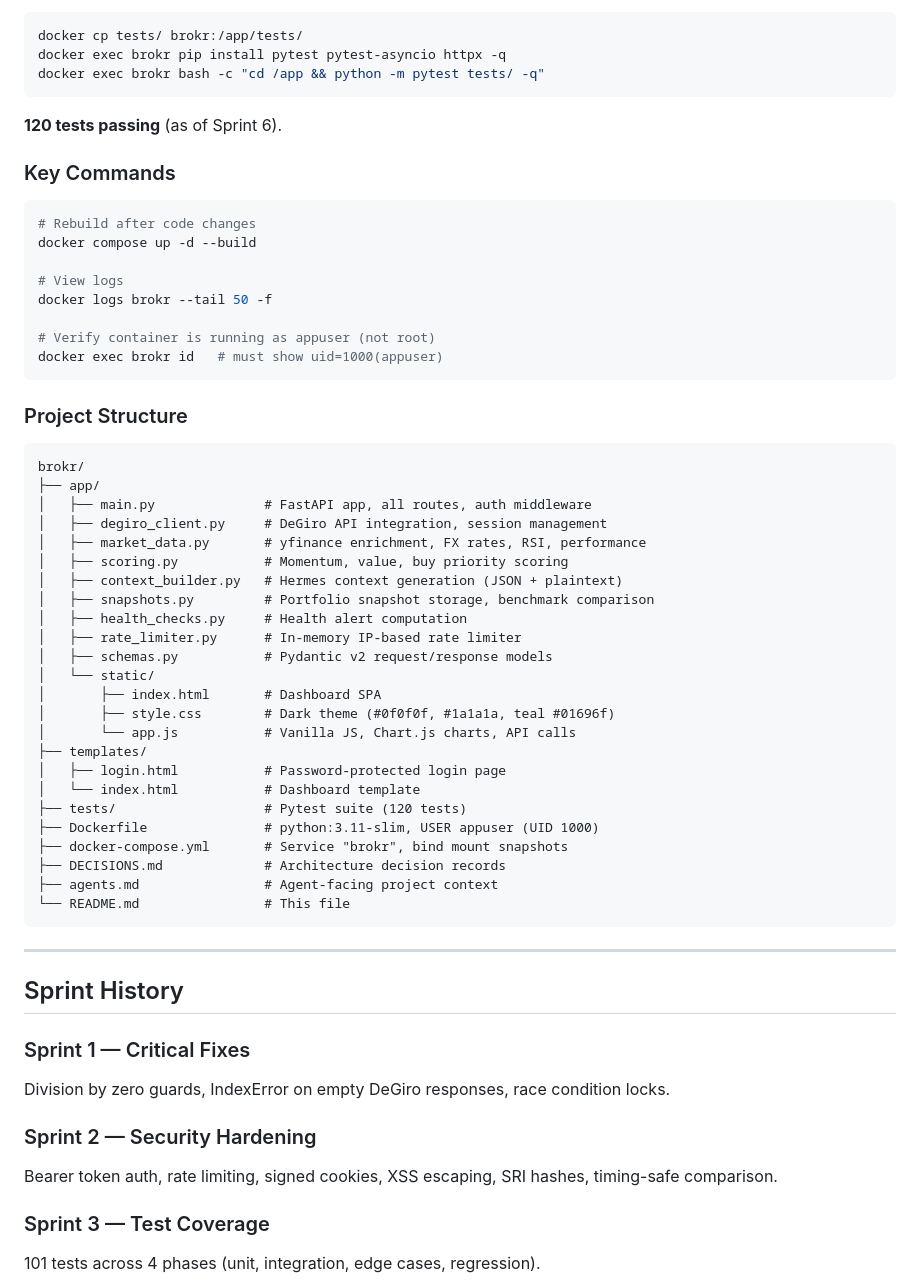
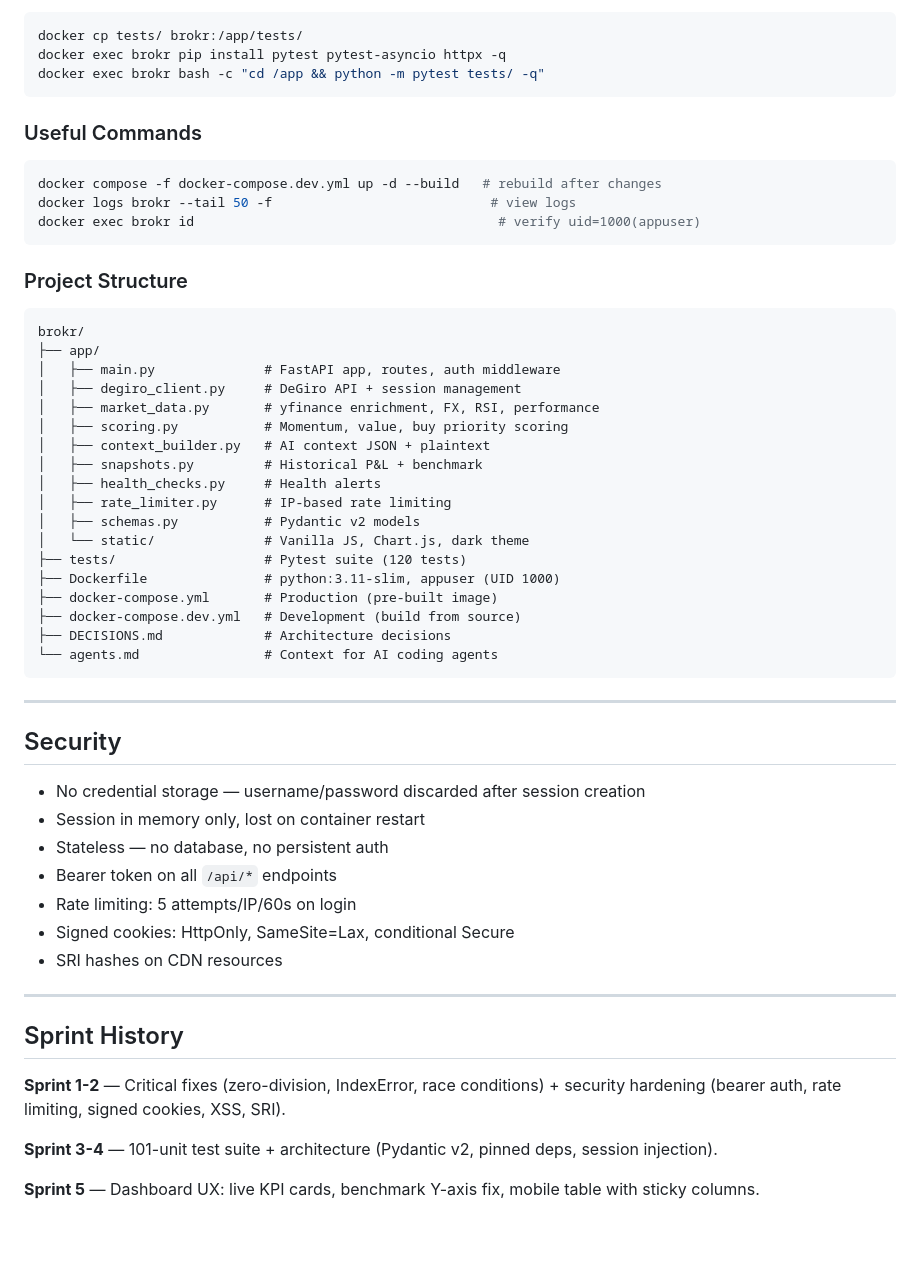
Before and after one commit to mmosquera91/degiro-dashboard-hermes, a Markdown page: README.md, the part around one of its changes. GitHub-like rendering; blank space fills up the shorter version.

````diff
--- a/README.md
+++ b/README.md
@@ -220,19 +157,12 @@ docker exec brokr pip install pytest pytest-asyncio httpx -q
 docker exec brokr bash -c "cd /app && python -m pytest tests/ -q"
 ```
 
-**120 tests passing** (as of Sprint 6).
-
-### Key Commands
+### Useful Commands
 
 ```bash
-# Rebuild after code changes
-docker compose up -d --build
-
-# View logs
-docker logs brokr --tail 50 -f
-
-# Verify container is running as appuser (not root)
-docker exec brokr id   # must show uid=1000(appuser)
+docker compose -f docker-compose.dev.yml up -d --build   # rebuild after changes
+docker logs brokr --tail 50 -f                            # view logs
+docker exec brokr id                                       # verify uid=1000(appuser)
 ```
 
 ### Project Structure
@@ -240,40 +170,43 @@ docker exec brokr id   # must show uid=1000(appuser)
 ```
 brokr/
 ├── app/
-│   ├── main.py              # FastAPI app, all routes, auth middleware
-│   ├── degiro_client.py     # DeGiro API integration, session management
-│   ├── market_data.py       # yfinance enrichment, FX rates, RSI, performance
+│   ├── main.py              # FastAPI app, routes, auth middleware
+│   ├── degiro_client.py     # DeGiro API + session management
+│   ├── market_data.py       # yfinance enrichment, FX, RSI, performance
 │   ├── scoring.py           # Momentum, value, buy priority scoring
-│   ├── context_builder.py   # Hermes context generation (JSON + plaintext)
-│   ├── snapshots.py         # Portfolio snapshot storage, benchmark comparison
-│   ├── health_checks.py     # Health alert computation
-│   ├── rate_limiter.py      # In-memory IP-based rate limiter
-│   ├── schemas.py           # Pydantic v2 request/response models
-│   └── static/
-│       ├── index.html       # Dashboard SPA
-│       ├── style.css        # Dark theme (#0f0f0f, #1a1a1a, teal #01696f)
-│       └── app.js           # Vanilla JS, Chart.js charts, API calls
-├── templates/
-│   ├── login.html           # Password-protected login page
-│   └── index.html           # Dashboard template
+│   ├── context_builder.py   # AI context JSON + plaintext
+│   ├── snapshots.py         # Historical P&L + benchmark
+│   ├── health_checks.py     # Health alerts
+│   ├── rate_limiter.py      # IP-based rate limiting
+│   ├── schemas.py           # Pydantic v2 models
+│   └── static/              # Vanilla JS, Chart.js, dark theme
 ├── tests/                   # Pytest suite (120 tests)
-├── Dockerfile               # python:3.11-slim, USER appuser (UID 1000)
-├── docker-compose.yml       # Service "brokr", bind mount snapshots
-├── DECISIONS.md             # Architecture decision records
-├── agents.md                # Agent-facing project context
-└── README.md                # This file
+├── Dockerfile               # python:3.11-slim, appuser (UID 1000)
+├── docker-compose.yml       # Production (pre-built image)
+├── docker-compose.dev.yml   # Development (build from source)
+├── DECISIONS.md             # Architecture decisions
+└── agents.md                # Context for AI coding agents
 ```
+
+---
+
+## Security
+
+- No credential storage — username/password discarded after session creation
+- Session in memory only, lost on container restart
+- Stateless — no database, no persistent auth
+- Bearer token on all `/api/*` endpoints
+- Rate limiting: 5 attempts/IP/60s on login
+- Signed cookies: HttpOnly, SameSite=Lax, conditional Secure
+- SRI hashes on CDN resources
 
 ---
 
 ## Sprint History
 
-### Sprint 1 — Critical Fixes
-Division by zero guards, IndexError on empty DeGiro responses, race condition locks.
+**Sprint 1-2** — Critical fixes (zero-division, IndexError, race conditions) + security hardening (bearer auth, rate limiting, signed cookies, XSS, SRI).
 
-### Sprint 2 — Security Hardening
-Bearer token auth, rate limiting, signed cookies, XSS escaping, SRI hashes, timing-safe comparison.
+**Sprint 3-4** — 101-unit test suite + architecture (Pydantic v2, pinned deps, session injection).
 
-### Sprint 3 — Test Coverage
-101 tests across 4 phases (unit, integration, edge cases, regression).
+**Sprint 5** — Dashboard UX: live KPI cards, benchmark Y-axis fix, mobile table with sticky columns.
 
````
Also changed, not shown: other parts of README.md (+96 -184 lines).
